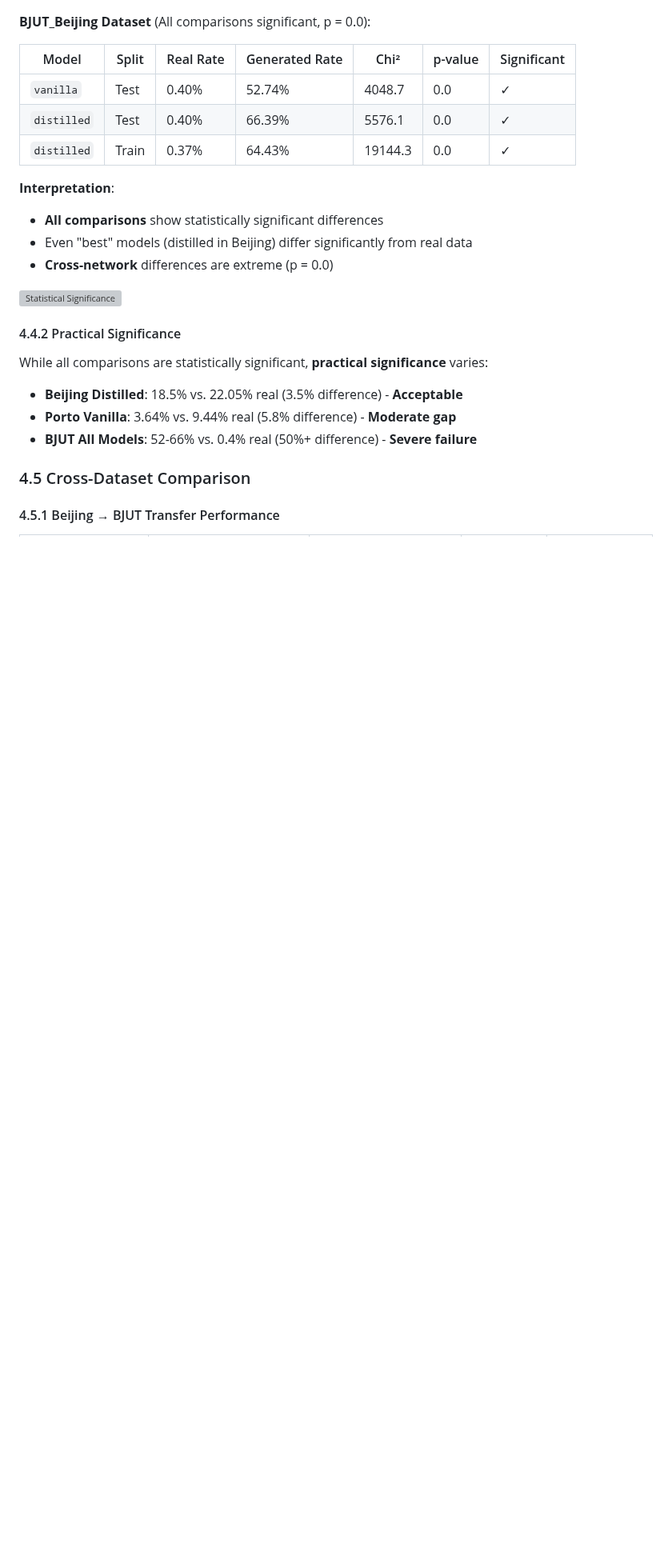
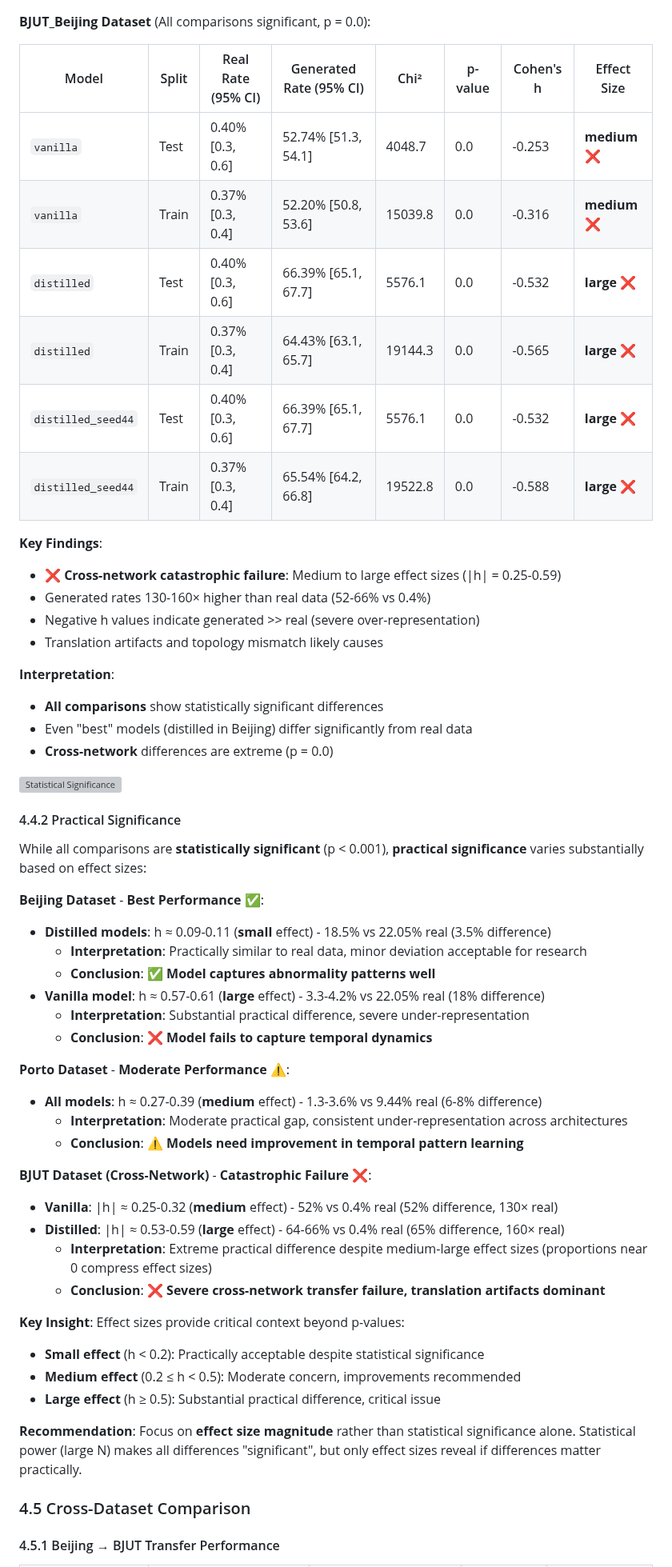
Before and after one commit to matercomus/HOSER, a Markdown page: docs/results/WANG_ABNORMALITY_DETECTION_RESULTS.md, the part around one of its changes. Shown at 80% size. GitHub-like rendering; blank space fills up the shorter version; grey boxes are pictures that could not be loaded.

```diff
--- a/docs/results/WANG_ABNORMALITY_DETECTION_RESULTS.md
+++ b/docs/results/WANG_ABNORMALITY_DETECTION_RESULTS.md
@@ -375,11 +399,20 @@ min_samples_per_od: 5  # Minimum for OD-specific baseline
 
 **BJUT_Beijing Dataset** (All comparisons significant, p = 0.0):
 
-| Model | Split | Real Rate | Generated Rate | Chi² | p-value | Significant |
-|-------|-------|-----------|----------------|------|---------|-------------|
-| `vanilla` | Test | 0.40% | 52.74% | 4048.7 | 0.0 | ✓ |
-| `distilled` | Test | 0.40% | 66.39% | 5576.1 | 0.0 | ✓ |
-| `distilled` | Train | 0.37% | 64.43% | 19144.3 | 0.0 | ✓ |
+| Model | Split | Real Rate (95% CI) | Generated Rate (95% CI) | Chi² | p-value | Cohen's h | Effect Size |
+|-------|-------|-------------------|------------------------|------|---------|-----------|-------------|
+| `vanilla` | Test | 0.40% [0.3, 0.6] | 52.74% [51.3, 54.1] | 4048.7 | 0.0 | -0.253 | **medium** ❌ |
+| `vanilla` | Train | 0.37% [0.3, 0.4] | 52.20% [50.8, 53.6] | 15039.8 | 0.0 | -0.316 | **medium** ❌ |
+| `distilled` | Test | 0.40% [0.3, 0.6] | 66.39% [65.1, 67.7] | 5576.1 | 0.0 | -0.532 | **large** ❌ |
+| `distilled` | Train | 0.37% [0.3, 0.4] | 64.43% [63.1, 65.7] | 19144.3 | 0.0 | -0.565 | **large** ❌ |
+| `distilled_seed44` | Test | 0.40% [0.3, 0.6] | 66.39% [65.1, 67.7] | 5576.1 | 0.0 | -0.532 | **large** ❌ |
+| `distilled_seed44` | Train | 0.37% [0.3, 0.4] | 65.54% [64.2, 66.8] | 19522.8 | 0.0 | -0.588 | **large** ❌ |
+
+**Key Findings**:
+- ❌ **Cross-network catastrophic failure**: Medium to large effect sizes (|h| = 0.25-0.59)
+- Generated rates 130-160× higher than real data (52-66% vs 0.4%)
+- Negative h values indicate generated >> real (severe over-representation)
+- Translation artifacts and topology mismatch likely causes
 
 **Interpretation**:
 - **All comparisons** show statistically significant differences
@@ -390,11 +423,33 @@ min_samples_per_od: 5  # Minimum for OD-specific baseline
 
 #### 4.4.2 Practical Significance
 
-While all comparisons are statistically significant, **practical significance** varies:
+While all comparisons are **statistically significant** (p < 0.001), **practical significance** varies substantially based on effect sizes:
 
-- **Beijing Distilled**: 18.5% vs. 22.05% real (3.5% difference) - **Acceptable**
-- **Porto Vanilla**: 3.64% vs. 9.44% real (5.8% difference) - **Moderate gap**
-- **BJUT All Models**: 52-66% vs. 0.4% real (50%+ difference) - **Severe failure**
+**Beijing Dataset** - **Best Performance** ✅:
+- **Distilled models**: h ≈ 0.09-0.11 (**small** effect) - 18.5% vs 22.05% real (3.5% difference)
+  - **Interpretation**: Practically similar to real data, minor deviation acceptable for research
+  - **Conclusion**: ✅ **Model captures abnormality patterns well**
+- **Vanilla model**: h ≈ 0.57-0.61 (**large** effect) - 3.3-4.2% vs 22.05% real (18% difference)
+  - **Interpretation**: Substantial practical difference, severe under-representation
+  - **Conclusion**: ❌ **Model fails to capture temporal dynamics**
+
+**Porto Dataset** - **Moderate Performance** ⚠️:
+- **All models**: h ≈ 0.27-0.39 (**medium** effect) - 1.3-3.6% vs 9.44% real (6-8% difference)
+  - **Interpretation**: Moderate practical gap, consistent under-representation across architectures
+  - **Conclusion**: ⚠️ **Models need improvement in temporal pattern learning**
+
+**BJUT Dataset (Cross-Network)** - **Catastrophic Failure** ❌:
+- **Vanilla**: |h| ≈ 0.25-0.32 (**medium** effect) - 52% vs 0.4% real (52% difference, 130× real)
+- **Distilled**: |h| ≈ 0.53-0.59 (**large** effect) - 64-66% vs 0.4% real (65% difference, 160× real)
+  - **Interpretation**: Extreme practical difference despite medium-large effect sizes (proportions near 0 compress effect sizes)
+  - **Conclusion**: ❌ **Severe cross-network transfer failure, translation artifacts dominant**
+
+**Key Insight**: Effect sizes provide critical context beyond p-values:
+- **Small effect** (h < 0.2): Practically acceptable despite statistical significance
+- **Medium effect** (0.2 ≤ h < 0.5): Moderate concern, improvements recommended
+- **Large effect** (h ≥ 0.5): Substantial practical difference, critical issue
+
+**Recommendation**: Focus on **effect size magnitude** rather than statistical significance alone. Statistical power (large N) makes all differences "significant", but only effect sizes reveal if differences matter practically.
 
 ### 4.5 Cross-Dataset Comparison
 
```
Also changed, not shown: other parts of docs/results/WANG_ABNORMALITY_DETECTION_RESULTS.md (+38 -14 lines).
